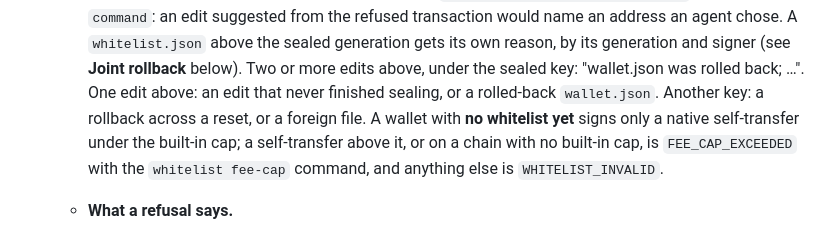
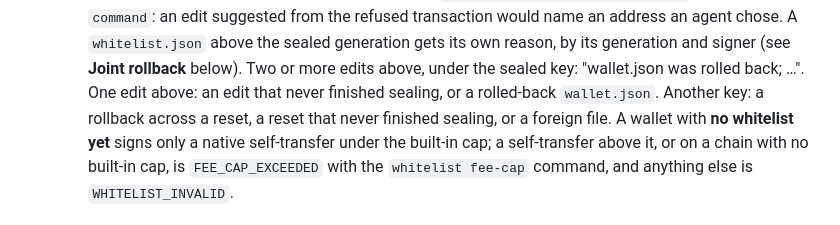
Before and after one commit to 2lab-ai/zwallet, a Markdown page: README.md, the part around one of its changes. Drawn GitHub-style.

```diff
--- a/README.md
+++ b/README.md
@@ -168,7 +168,8 @@ Commands that act on a key take `--key <name>` (default: the active key).
     generation gets its own reason, by its generation and signer (see **Joint rollback**
     below). Two or more edits above, under the sealed key: "wallet.json was rolled back; …".
     One edit above: an edit that never finished sealing, or a rolled-back `wallet.json`.
-    Another key: a rollback across a reset, or a foreign file. A wallet with **no whitelist
+    Another key: a rollback across a reset, a reset that never finished sealing, or a foreign
+    file. A wallet with **no whitelist
     yet** signs only a native self-transfer under the built-in cap; a self-transfer above it, or on
     a chain with no built-in cap, is `FEE_CAP_EXCEEDED` with the `whitelist fee-cap` command, and
     anything else is `WHITELIST_INVALID`.
```
Also changed, not shown: other parts of README.md (+26 -18 lines), .prd/04-whitelist.md (+48 -34 lines).
